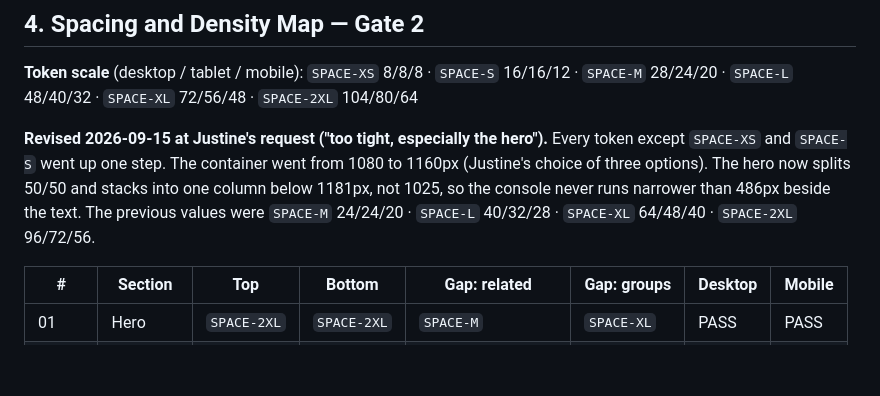
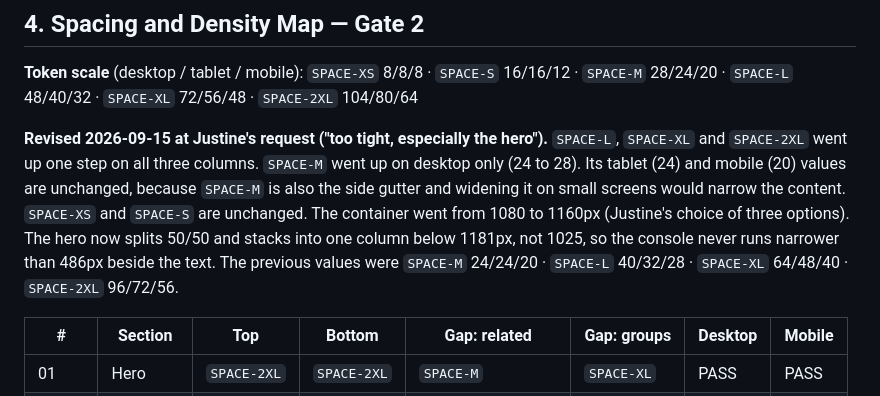
Before and after one commit to justineriv/flowbots-ledger, a Markdown page: cro-qa-handoff.md, the part around the change. Rendered like a GitHub page; blank space fills up the shorter version.

Commit message:
Handoff: state exactly which spacing tokens moved on which column
The previous commit's handoff text said every token except XS and S went up
one step. SPACE-M went up on desktop only (24 -> 28); tablet 24 and mobile 20
are unchanged because SPACE-M is also the side gutter. No design values
change in this commit.

Found by Codex QC.

Co-Authored-By: Claude Opus 5 <noreply@anthropic.com>

```diff
--- a/cro-qa-handoff.md
+++ b/cro-qa-handoff.md
@@ -70,7 +70,7 @@
 
 **Token scale** (desktop / tablet / mobile): `SPACE-XS` 8/8/8 · `SPACE-S` 16/16/12 · `SPACE-M` 28/24/20 · `SPACE-L` 48/40/32 · `SPACE-XL` 72/56/48 · `SPACE-2XL` 104/80/64
 
-**Revised 2026-09-15 at Justine's request ("too tight, especially the hero").** Every token except `SPACE-XS` and `SPACE-S` went up one step. The container went from 1080 to 1160px (Justine's choice of three options). The hero now splits 50/50 and stacks into one column below 1181px, not 1025, so the console never runs narrower than 486px beside the text. The previous values were `SPACE-M` 24/24/20 · `SPACE-L` 40/32/28 · `SPACE-XL` 64/48/40 · `SPACE-2XL` 96/72/56.
+**Revised 2026-09-15 at Justine's request ("too tight, especially the hero").** `SPACE-L`, `SPACE-XL` and `SPACE-2XL` went up one step on all three columns. `SPACE-M` went up on desktop only (24 to 28). Its tablet (24) and mobile (20) values are unchanged, because `SPACE-M` is also the side gutter and widening it on small screens would narrow the content. `SPACE-XS` and `SPACE-S` are unchanged. The container went from 1080 to 1160px (Justine's choice of three options). The hero now splits 50/50 and stacks into one column below 1181px, not 1025, so the console never runs narrower than 486px beside the text. The previous values were `SPACE-M` 24/24/20 · `SPACE-L` 40/32/28 · `SPACE-XL` 64/48/40 · `SPACE-2XL` 96/72/56.
 
 | # | Section | Top | Bottom | Gap: related | Gap: groups | Desktop | Mobile |
 |---|---|---|---|---|---|---|---|
```
